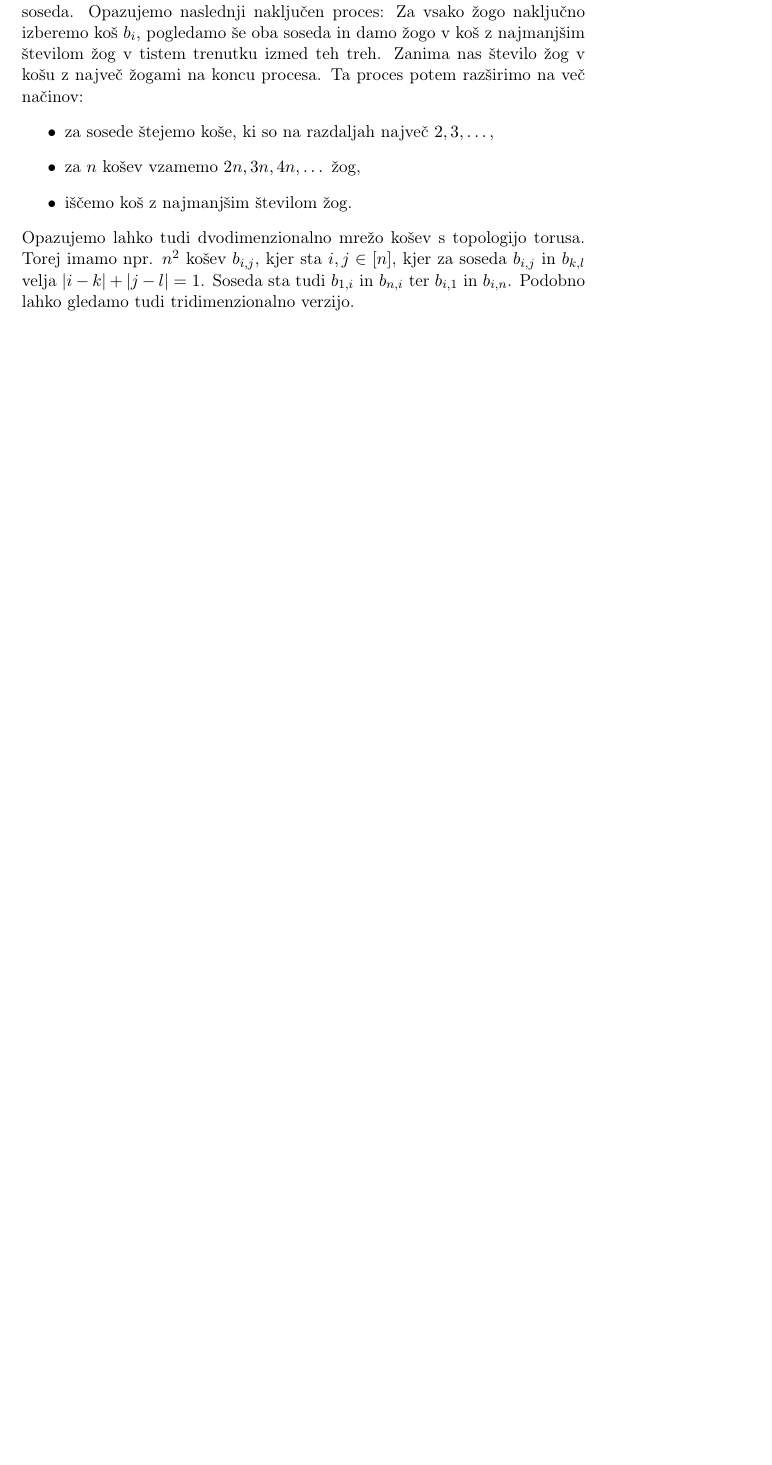
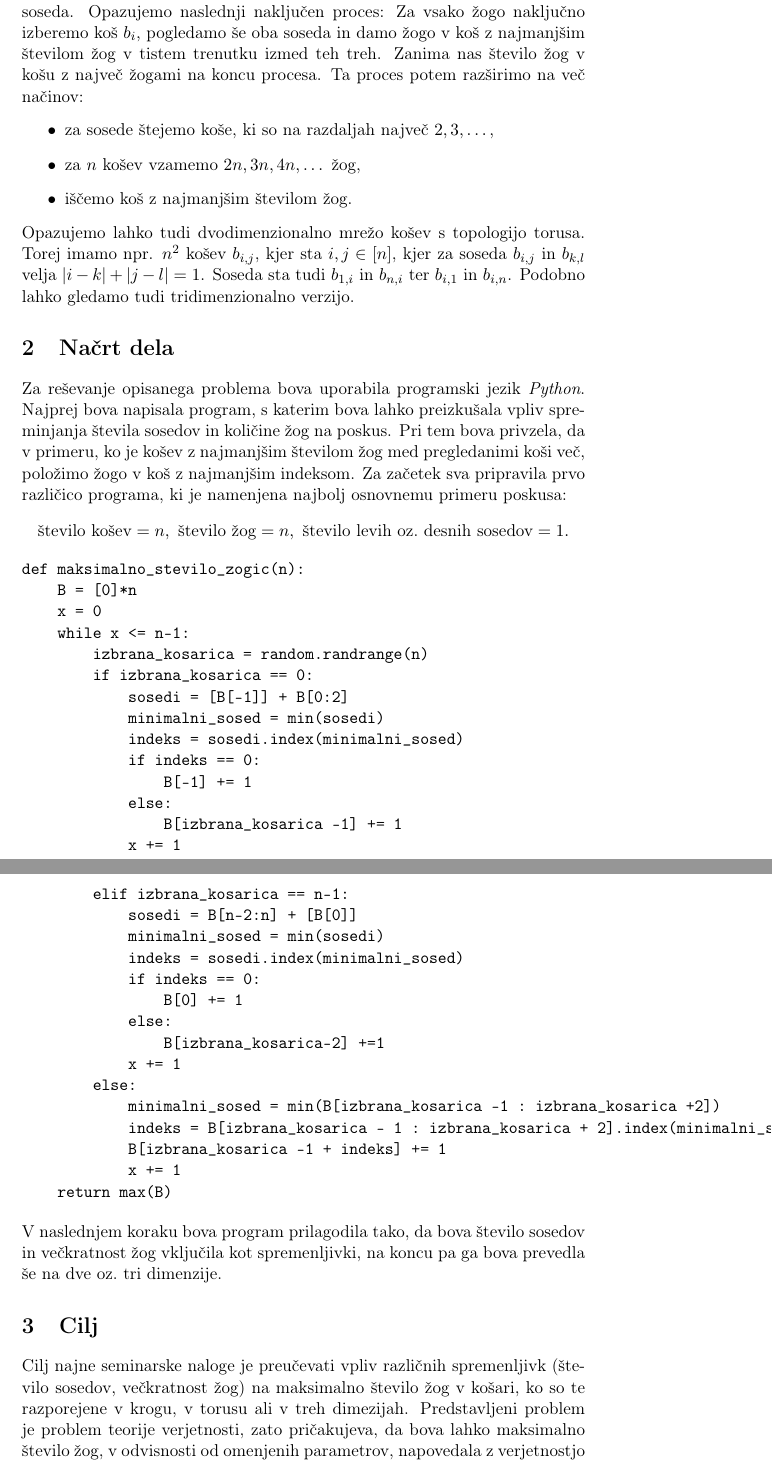
Before and after one commit to MasaOrelj/The-power-of-adjacent-choices, a LaTeX document (opis_problema.tex): part of page 2 of 2 before the commit and two parts of pages 2 and 3 of 3 after it, the two joined at a grey line, cut so that both start at the same text, the shorter picture padded with empty space. Compiled offline with pdfLaTeX.

Commit message:
dodan kratek opis

```diff
--- a/opis_problema.tex
+++ b/opis_problema.tex
@@ -47,4 +48,53 @@ Opazujemo lahko tudi dvodimenzionalno mrežo košev s topologijo torusa. Torej i
 $i, j \in [n]$, kjer za soseda $b_{i,j}$ in $b_{k,l}$ velja $|i - k| + |j - l| = 1$. Soseda sta tudi
 $b_{1,i}$ in $b_{n,i}$  ter $b_{i,1}$ in $b_{i,n}$. Podobno lahko gledamo tudi tridimenzionalno verzijo.
 
+
+
+\section{Načrt dela}
+Za reševanje opisanega problema bova uporabila programski jezik \emph{Python}. Najprej bova napisala program, s katerim bova
+lahko preizkušala vpliv spreminjanja števila sosedov in količine žog na poskus. Pri tem bova privzela, da v primeru, ko je
+košev z najmanjšim številom žog med pregledanimi koši več, položimo žogo v koš z najmanjšim indeksom. Za začetek sva
+pripravila prvo različico programa, ki je namenjena najbolj osnovnemu primeru poskusa:
+$$ \text{število košev} = n,\  \text{število žog} = n, \ \text{število levih oz.\ desnih sosedov} = 1 .$$
+
+\begin{verbatim}
+def maksimalno_stevilo_zogic(n):
+    B = [0]*n
+    x = 0
+    while x <= n-1:
+        izbrana_kosarica = random.randrange(n)
+        if izbrana_kosarica == 0:
+            sosedi = [B[-1]] + B[0:2]
+            minimalni_sosed = min(sosedi)
+            indeks = sosedi.index(minimalni_sosed)
+            if indeks == 0:
+                B[-1] += 1
+            else:
+                B[izbrana_kosarica -1] += 1
+            x += 1
+        elif izbrana_kosarica == n-1:
+            sosedi = B[n-2:n] + [B[0]]
+            minimalni_sosed = min(sosedi)
+            indeks = sosedi.index(minimalni_sosed)
+            if indeks == 0:
+                B[0] += 1
+            else:
+                B[izbrana_kosarica-2] +=1
+            x += 1
+        else:
+            minimalni_sosed = min(B[izbrana_kosarica -1 : izbrana_kosarica +2])
+            indeks = B[izbrana_kosarica - 1 : izbrana_kosarica + 2].index(minimalni_sosed)
+            B[izbrana_kosarica -1 + indeks] += 1
+            x += 1
+    return max(B)
+\end{verbatim}
+
+\noindent V naslednjem koraku bova program prilagodila tako, da bova število sosedov in večkratnost žog vključila kot spremenljivki,
+na koncu pa ga bova prevedla še na dve oz.\ tri dimenzije.
+
+\section{Cilj}
+Cilj najne seminarske naloge je preučevati vpliv različnih spremenljivk (število sosedov, večkratnost žog) na maksimalno število žog
+v košari, ko so te razporejene v krogu, v torusu ali v treh dimezijah. Predstavljeni problem je problem teorije verjetnosti, zato pričakujeva,
+da bova lahko maksimalno število žog, v odvisnosti od omenjenih parametrov, napovedala z verjetnostjo blizu 1.
+
 \end{document}
```
Also changed, not shown: opis_problema.pdf, opis_problema.tex (1 more changed lines), 7 other files.
